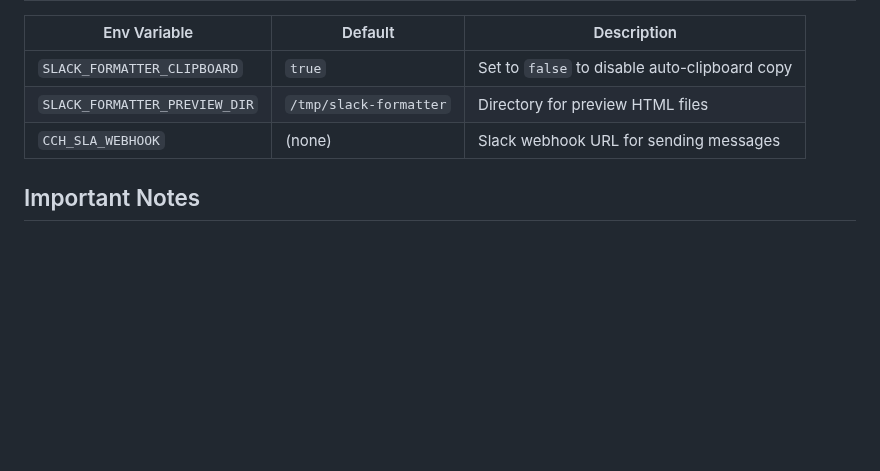
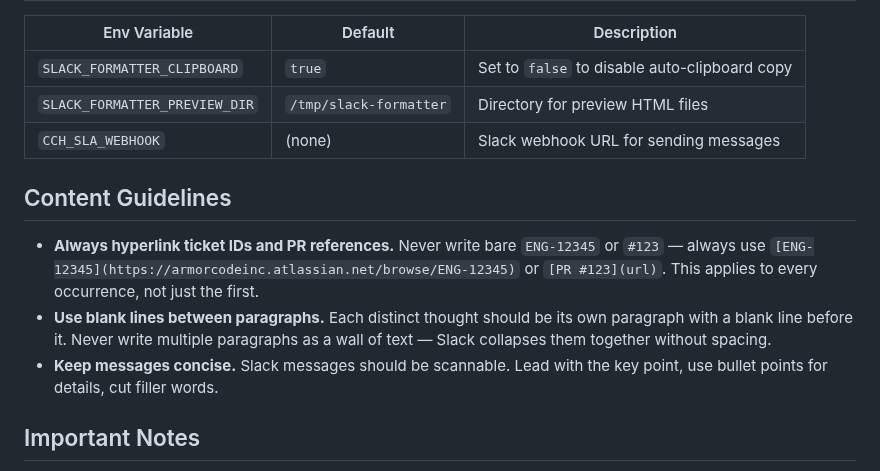
Before and after one commit to karanb192/slack-message-formatter, a Markdown page: skills/slack-message-formatter/SKILL.md, the part around the change. Rendered like a GitHub page; blank space fills up the shorter version.

```diff
--- a/skills/slack-message-formatter/SKILL.md
+++ b/skills/slack-message-formatter/SKILL.md
@@ -113,6 +113,17 @@ Slack uses **mrkdwn** (not Markdown). Key differences:
 | `SLACK_FORMATTER_PREVIEW_DIR` | `/tmp/slack-formatter` | Directory for preview HTML files |
 | `CCH_SLA_WEBHOOK` | (none) | Slack webhook URL for sending messages |
 
+## Content Guidelines
+
+- **Always hyperlink ticket IDs and PR references.** Never write bare `ENG-12345`
+  or `#123` — always use `[ENG-12345](https://armorcodeinc.atlassian.net/browse/ENG-12345)`
+  or `[PR #123](url)`. This applies to every occurrence, not just the first.
+- **Use blank lines between paragraphs.** Each distinct thought should be its own
+  paragraph with a blank line before it. Never write multiple paragraphs as a wall
+  of text — Slack collapses them together without spacing.
+- **Keep messages concise.** Slack messages should be scannable. Lead with the key
+  point, use bullet points for details, cut filler words.
+
 ## Important Notes
 
 - **Always generate Markdown first**, then convert. Never generate mrkdwn or HTML directly — the converter is deterministic and correct, LLM output of these formats is not.
```
Also changed, not shown: README.md (+2 -0 lines), demo.gif (added), 4 other files.
